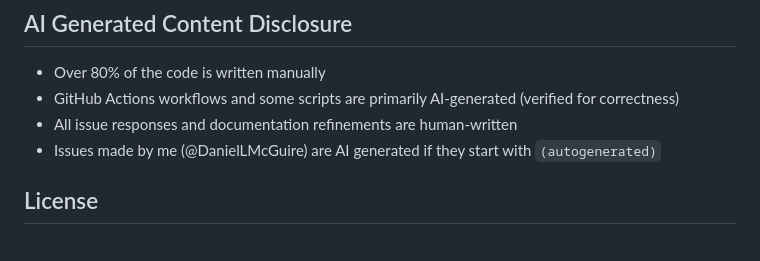
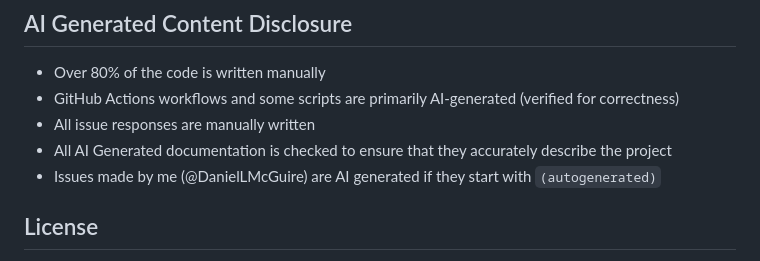
Before and after one commit to DanielLMcGuire/Mastering_Utility, a Markdown page: README.md, the part around the change. Rendered like a GitHub page.

Commit message:
updated AI Content Disclosure
Signed-off-by: Daniel McGuire <146508360+DanielLMcGuire@users.noreply.github.com>

```diff
--- a/README.md
+++ b/README.md
@@ -173,7 +173,8 @@ Would you like to master this album(s)? (y/n) [n]: n
 
 - Over 80% of the code is written manually
 - GitHub Actions workflows and some scripts are primarily AI-generated (verified for correctness)
-- All issue responses and documentation refinements are human-written
+- All issue responses are manually written
+- All AI Generated documentation is checked to ensure that they accurately describe the project
 - Issues made by me (@DanielLMcGuire) are AI generated if they start with `(autogenerated)`
 
 ## License
```
